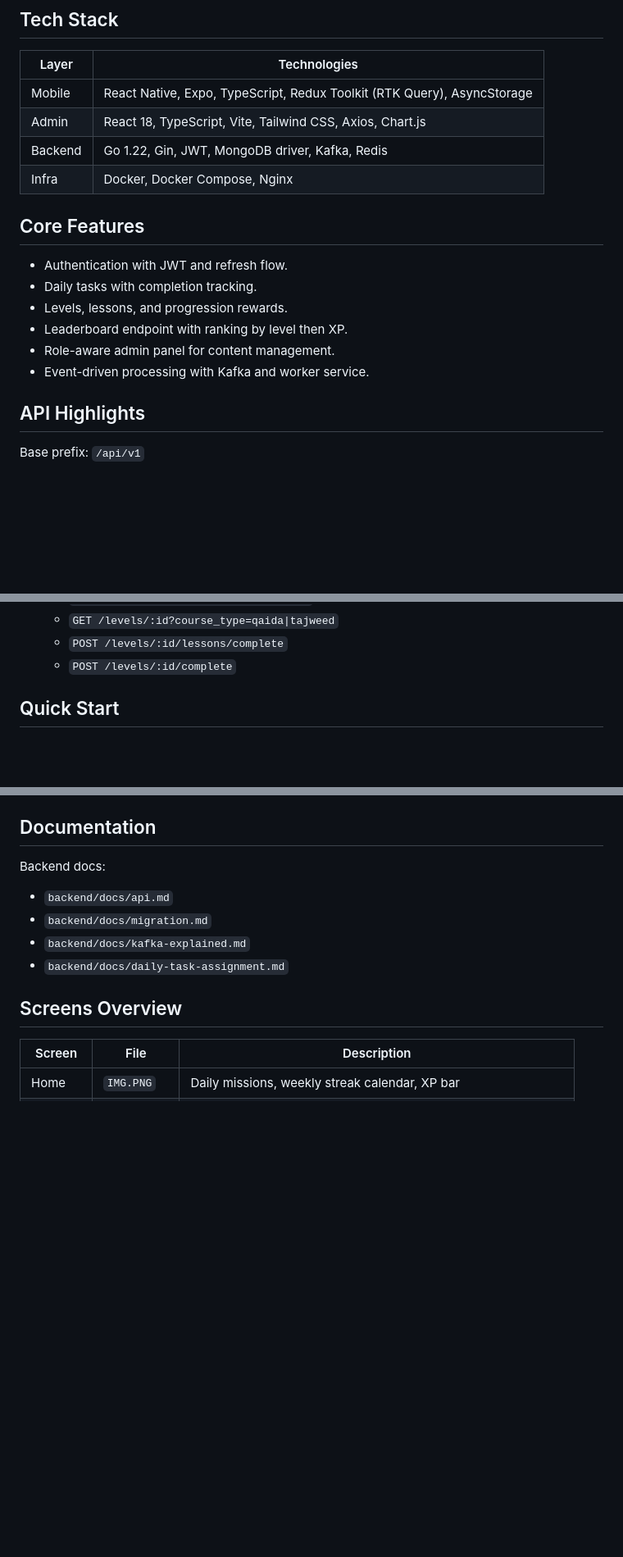
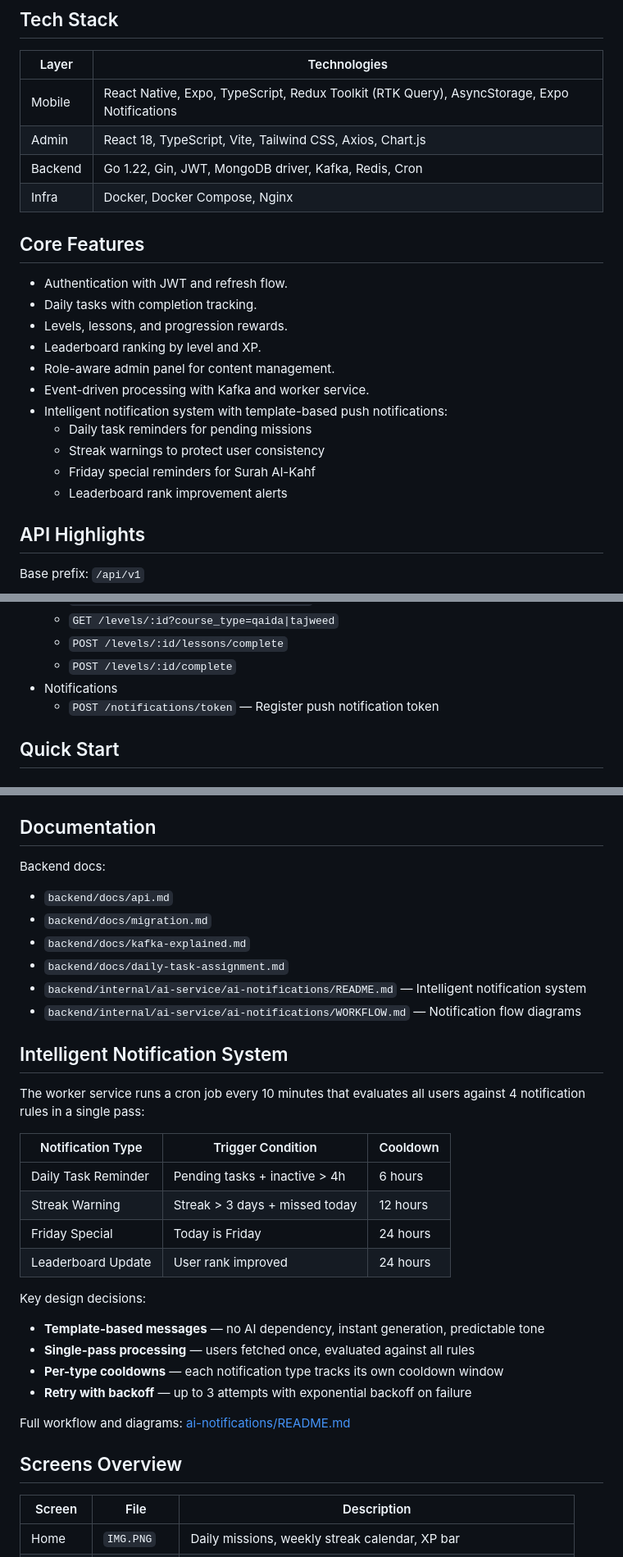
Before and after one commit to M-awais-rasool/DeenQuest, a Markdown page: README.md, 3 parts joined by grey strips. Shown at 82% size. Rendered like a GitHub page; blank space fills up the shorter version.

```diff
--- a/README.md
+++ b/README.md
@@ -86,9 +90,9 @@ flowchart LR
 
 | Layer | Technologies |
 |---|---|
-| Mobile | React Native, Expo, TypeScript, Redux Toolkit (RTK Query), AsyncStorage |
+| Mobile | React Native, Expo, TypeScript, Redux Toolkit (RTK Query), AsyncStorage, Expo Notifications |
 | Admin | React 18, TypeScript, Vite, Tailwind CSS, Axios, Chart.js |
-| Backend | Go 1.22, Gin, JWT, MongoDB driver, Kafka, Redis |
+| Backend | Go 1.22, Gin, JWT, MongoDB driver, Kafka, Redis, Cron |
 | Infra | Docker, Docker Compose, Nginx |
 
 ## Core Features
@@ -96,9 +100,14 @@ flowchart LR
 - Authentication with JWT and refresh flow.
 - Daily tasks with completion tracking.
 - Levels, lessons, and progression rewards.
-- Leaderboard endpoint with ranking by level then XP.
+- Leaderboard ranking by level and XP.
 - Role-aware admin panel for content management.
 - Event-driven processing with Kafka and worker service.
+- Intelligent notification system with template-based push notifications:
+  - Daily task reminders for pending missions
+  - Streak warnings to protect user consistency
+  - Friday special reminders for Surah Al-Kahf
+  - Leaderboard rank improvement alerts
 
 ## API Highlights
 
@@ -121,6 +130,8 @@ Base prefix: `/api/v1`
   - `GET /levels/:id?course_type=qaida|tajweed`
   - `POST /levels/:id/lessons/complete`
   - `POST /levels/:id/complete`
+- Notifications
+  - `POST /notifications/token` — Register push notification token
 
 ## Quick Start
 
@@ -195,6 +206,27 @@ Backend docs:
 - `backend/docs/migration.md`
 - `backend/docs/kafka-explained.md`
 - `backend/docs/daily-task-assignment.md`
+- `backend/internal/ai-service/ai-notifications/README.md` — Intelligent notification system
+- `backend/internal/ai-service/ai-notifications/WORKFLOW.md` — Notification flow diagrams
+
+## Intelligent Notification System
+
+The worker service runs a cron job every 10 minutes that evaluates all users against 4 notification rules in a single pass:
+
+| Notification Type | Trigger Condition | Cooldown |
+|---|---|---|
+| Daily Task Reminder | Pending tasks + inactive > 4h | 6 hours |
+| Streak Warning | Streak > 3 days + missed today | 12 hours |
+| Friday Special | Today is Friday | 24 hours |
+| Leaderboard Update | User rank improved | 24 hours |
+
+Key design decisions:
+- **Template-based messages** — no AI dependency, instant generation, predictable tone
+- **Single-pass processing** — users fetched once, evaluated against all rules
+- **Per-type cooldowns** — each notification type tracks its own cooldown window
+- **Retry with backoff** — up to 3 attempts with exponential backoff on failure
+
+Full workflow and diagrams: [ai-notifications/README.md](backend/internal/ai-service/ai-notifications/README.md)
 
 ## Screens Overview
 
```
Also changed, not shown: other parts of README.md (+4 -0 lines).
